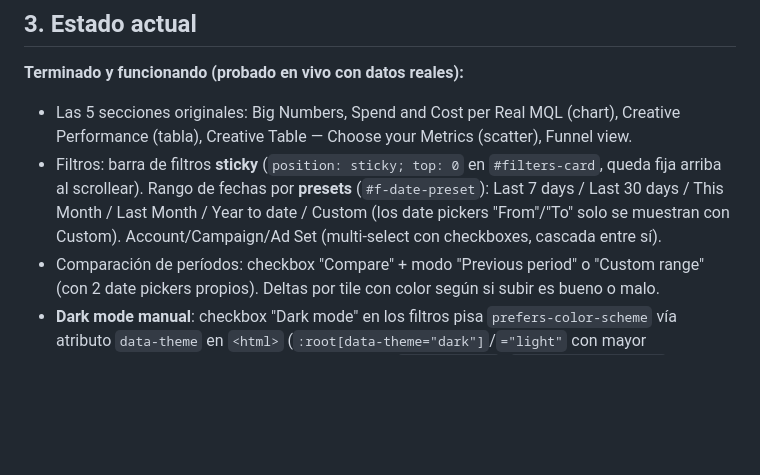
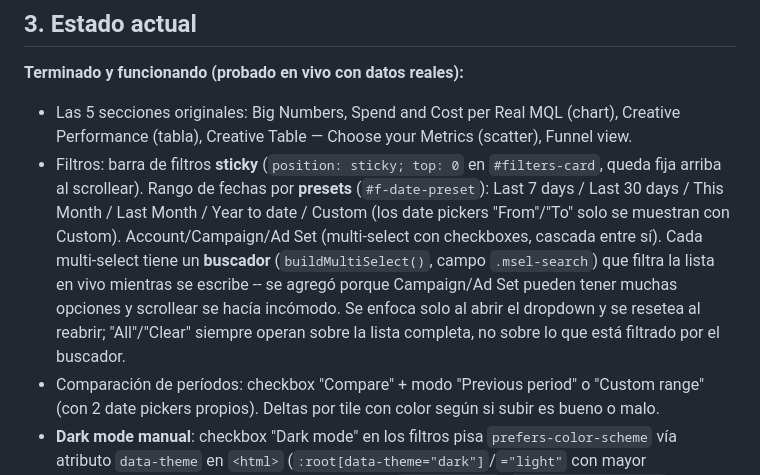
Before and after one commit to ManuelDoradoSSW/ssw-dashboard, a Markdown page: HANDOFF.md, the part around one of its changes. Drawn GitHub-style; blank space fills up the shorter version.

Commit message:
Document filter search box; bump HANDOFF.md to 2026-08-08 for session handoff

```diff
--- a/HANDOFF.md
+++ b/HANDOFF.md
@@ -44,7 +44,11 @@ Apps Script solo llena la Sheet, y el navegador de cada visitante hace el resto
   queda fija arriba al scrollear). Rango de fechas por **presets** (`#f-date-preset`):
   Last 7 days / Last 30 days / This Month / Last Month / Year to date / Custom (los
   date pickers "From"/"To" solo se muestran con Custom). Account/Campaign/Ad Set
-  (multi-select con checkboxes, cascada entre sí).
+  (multi-select con checkboxes, cascada entre sí). Cada multi-select tiene un **buscador**
+  (`buildMultiSelect()`, campo `.msel-search`) que filtra la lista en vivo mientras se
+  escribe -- se agregó porque Campaign/Ad Set pueden tener muchas opciones y scrollear se
+  hacía incómodo. Se enfoca solo al abrir el dropdown y se resetea al reabrir; "All"/"Clear"
+  siempre operan sobre la lista completa, no sobre lo que está filtrado por el buscador.
 - Comparación de períodos: checkbox "Compare" + modo "Previous period" o "Custom range"
   (con 2 date pickers propios). Deltas por tile con color según si subir es bueno o malo.
 - **Dark mode manual**: checkbox "Dark mode" en los filtros pisa `prefers-color-scheme`
```
Also changed, not shown: other parts of HANDOFF.md (+1 -1 lines).
